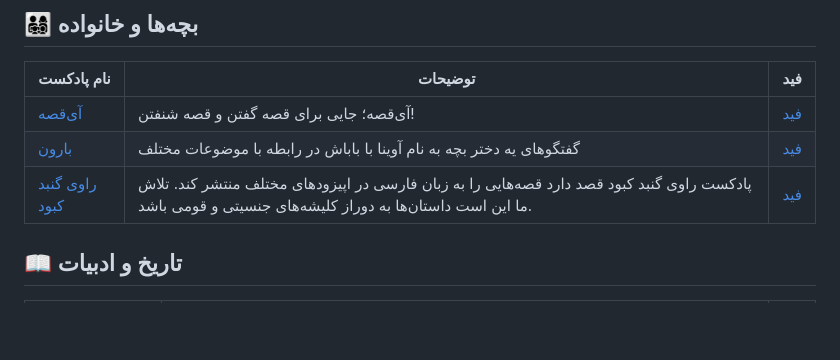
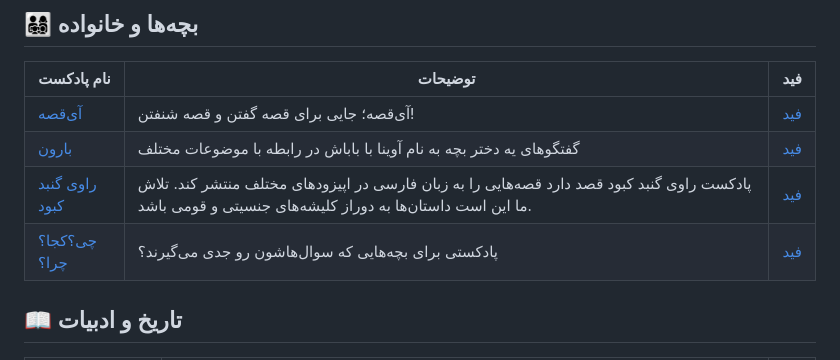
Before and after one commit to ashkanRmk/awesome-persian-podcasts, a Markdown page: README.md, the part around the change. Drawn GitHub-style; blank space fills up the shorter version.

Commit message:
Update README.md
Added "What?Where?Why?" Podcast to Kids & Family Category

```diff
--- a/README.md
+++ b/README.md
@@ -54,6 +54,8 @@
 [آی‌قصه](https://podcasts.apple.com/us/podcast/id1475766100) | آی‌قصه؛ جایی برای قصه گفتن و قصه شنفتن! | [فید](https://anchor.fm/s/cf3d0d4/podcast/rss)
 [بارون](https://podcasts.apple.com/us/podcast/id1468770462) | گفتگوهای یه دختر بچه به نام آوینا با باباش در رابطه با موضوعات مختلف | [فید](https://anchor.fm/s/bc662d0/podcast/rss)
 [راوی گنبد کبود](https://podcasts.apple.com/us/podcast/id1455641420) | پادکست راوی گنبد کبود قصد دارد قصه‌هایی را به زبان فارسی در اپیزودهای مختلف منتشر کند. تلاش ما این است داستان‌ها به دوراز کلیشه‌های جنسیتی و قومی باشد. | [فید](https://anchor.fm/s/988611c/podcast/rss)
+[چی؟کجا؟چرا؟](https://whatwherewhykids.com/) | پادکستی برای بچه‌هایی که سوال‌هاشون رو جدی می‌گیرند؟ | [فید](https://feeds.acast.com/public/shows/655a8cde5c5f6900129eef4d)
+
 
 ## :book: تاریخ و ادبیات
 
```
